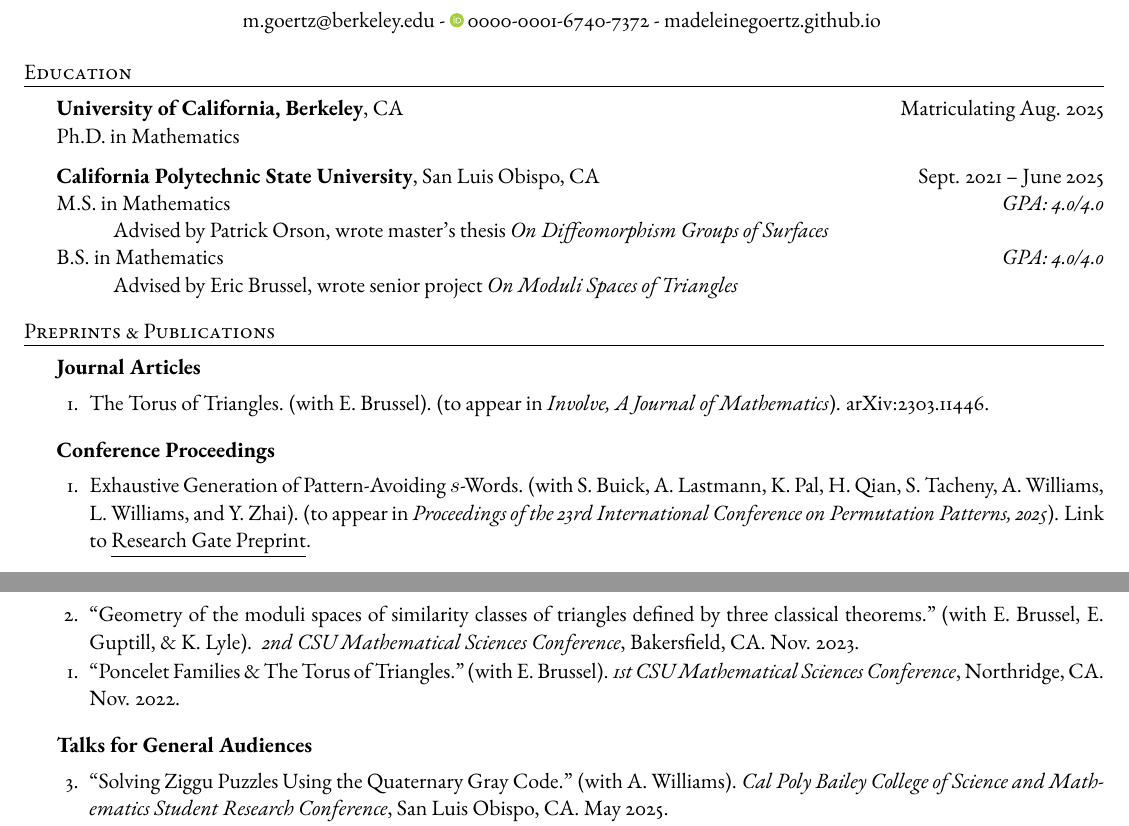
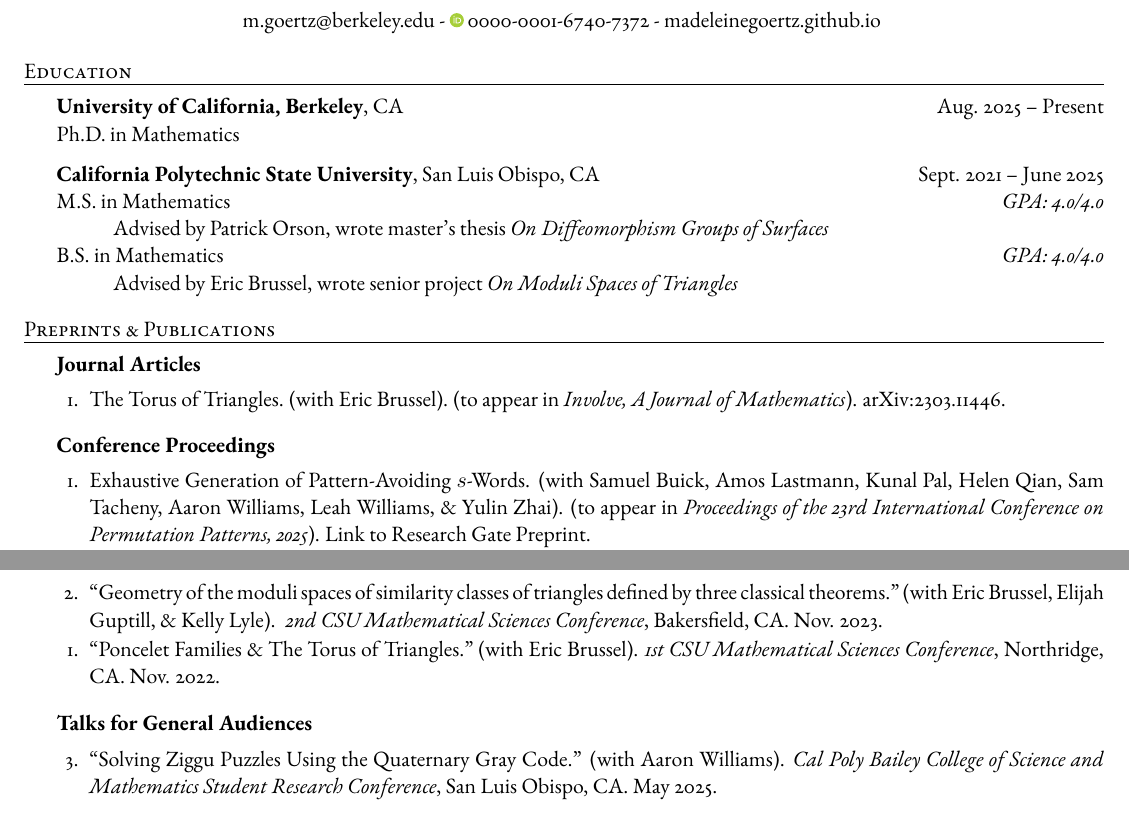
Before and after one commit to madeleinegoertz/madeleinegoertz.github.io, a LaTeX CV (assets/cv/mgoertz-cv-web.tex): two parts of pages 1 and 2 of 2, joined at a grey line, cut so that both start at the same text. Compiled offline with pdfLaTeX.

Commit message:
improvements

```diff
--- a/assets/cv/mgoertz-cv-web.tex
+++ b/assets/cv/mgoertz-cv-web.tex
@@ -52,7 +52,7 @@
 \begin{document}
 
 \begin{rSection}{Education}
-	\textbf{University of California, Berkeley}, CA \hfill Matriculating Aug. 2025 \\
+	\textbf{University of California, Berkeley}, CA \hfill Aug. 2025 -- Present \\
 	Ph.D. in Mathematics
 
 	\textbf{California Polytechnic State University}, San Luis Obispo, CA \hfill Sept. 2021 -- June 2025 \\
@@ -64,9 +64,9 @@
 
 \begin{rSection}{Preprints \& Publications}
 	\begin{rSubsectionNumbered}{Journal Articles}
-		\item The Torus of Triangles. (with E. Brussel). (to appear in \emph{Involve, A Journal of Mathematics}).	\href{http://arxiv.org/abs/2303.11446}{arXiv:2303.11446}.
+		\item The Torus of Triangles. (with Eric Brussel). (to appear in \emph{Involve, A Journal of Mathematics}).	\href{http://arxiv.org/abs/2303.11446}{arXiv:2303.11446}.
 	\end{rSubsectionNumbered}
 	\begin{rSubsectionNumbered}{Conference Proceedings}
-		\item Exhaustive Generation of Pattern-Avoiding $s$-Words. (with S. Buick, A. Lastmann, K. Pal, H. Qian, S. Tacheny, A. Williams, L. Williams, and Y. Zhai). (to appear in \textit{Proceedings of the 23rd International Conference on Permutation Patterns, 2025}). \href{https://www.researchgate.net/publication/391522113_Exhaustive_Generation_of_Pattern-Avoiding_s-Words}{Link to \underline{Research Gate Preprint}}.
+		\item Exhaustive Generation of Pattern-Avoiding $s$-Words. (with Samuel Buick, Amos Lastmann, Kunal Pal, Helen Qian, Sam Tacheny, Aaron Williams, Leah Williams, \& Yulin Zhai). (to appear in \textit{Proceedings of the 23rd International Conference on Permutation Patterns, 2025}). \href{https://www.researchgate.net/publication/391522113_Exhaustive_Generation_of_Pattern-Avoiding_s-Words}{Link to \underline{Research Gate Preprint}}.
 	\end{rSubsectionNumbered}
 	\begin{rSubsectionNumbered}{Preprints}
@@ -101,11 +101,11 @@
 		San Francisco, CA. Jan. 2024.
-		\item ``Geometry of the moduli spaces of similarity classes of triangles defined by three classical theorems." (with E. Brussel, E. Guptill, \& K. Lyle). \textit{ 2nd CSU Mathematical Sciences Conference},
+		\item ``Geometry of the moduli spaces of similarity classes of triangles defined by three classical theorems." (with Eric Brussel, Elijah Guptill, \& Kelly Lyle). \textit{ 2nd CSU Mathematical Sciences Conference},
 		Bakersfield, CA. Nov. 2023.
-		\item ``Poncelet Families \& The Torus of Triangles." (with E. Brussel). \textit{1st CSU Mathematical Sciences Conference},
+		\item ``Poncelet Families \& The Torus of Triangles." (with Eric Brussel). \textit{1st CSU Mathematical Sciences Conference},
 		Northridge, CA. Nov. 2022.
 	\end{rSubsectionNumbered}
 	% \newpage
 	\begin{rSubsectionNumbered}{Talks for General Audiences}
-		\item ``Solving Ziggu Puzzles Using the Quaternary Gray Code.'' (with A. Williams). \textit{Cal Poly Bailey College of Science and Mathematics Student Research Conference}, San Luis Obispo, CA. May 2025.
-		\item ``A Moduli Space of Triangles." (with E. Brussel). \textit{4th Annual CSU Grad Slam},
+		\item ``Solving Ziggu Puzzles Using the Quaternary Gray Code.'' (with Aaron Williams). \textit{Cal Poly Bailey College of Science and Mathematics Student Research Conference}, San Luis Obispo, CA. May 2025.
+		\item ``A Moduli Space of Triangles." (with Eric Brussel). \textit{4th Annual CSU Grad Slam},
 		Virtual Meeting. May 2024.
```
Also changed, not shown: assets/cv/mgoertz-cv-web.pdf, assets/cv/mgoertz-cv-web.tex (14 more changed lines), 4 other files.
